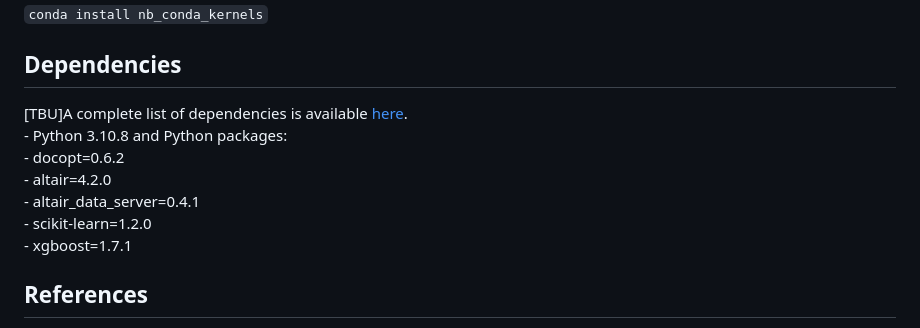
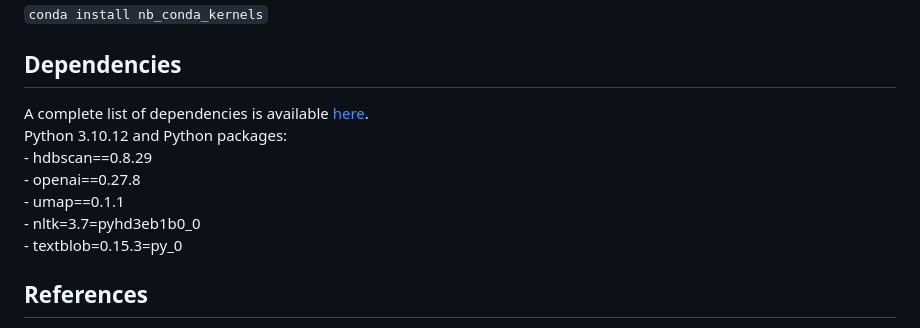
Before and after one commit to aimee0317/topic_modeling_Disney_reviews, a Markdown page: README.md, the part around one of its changes. Drawn GitHub-style.

Commit message:
Add dependency info in README

```diff
--- a/README.md
+++ b/README.md
@@ -45,9 +45,13 @@ JupyterLab.
 
 ## Dependencies
 
-[TBU]A complete list of dependencies is available [here](TBU).
-<br>- Python 3.10.8 and Python packages: <br>- docopt=0.6.2 <br>-
-altair=4.2.0 <br>- altair_data_server=0.4.1 <br>- scikit-learn=1.2.0 <br>- xgboost=1.7.1
+A complete list of dependencies is available [here](https://github.com/aimee0317/topic_modeling_Disney_reviews/blob/main/tm_disney.yaml).
+<br>Python 3.10.12 and Python packages:
+<br>- hdbscan==0.8.29
+<br>- openai==0.27.8
+<br>- umap==0.1.1
+<br>- nltk=3.7=pyhd3eb1b0_0
+<br>- textblob=0.15.3=py_0
 
 ## References
 Anonymous. 2021. “Disneyland Resort Reviews | U.S. News Travel.” "https://travel.usnews.com/Anaheim_Disneyland_CA/Things_To_Do/Disneyland_62335/".
```
Also changed, not shown: other parts of README.md (+2 -2 lines).
